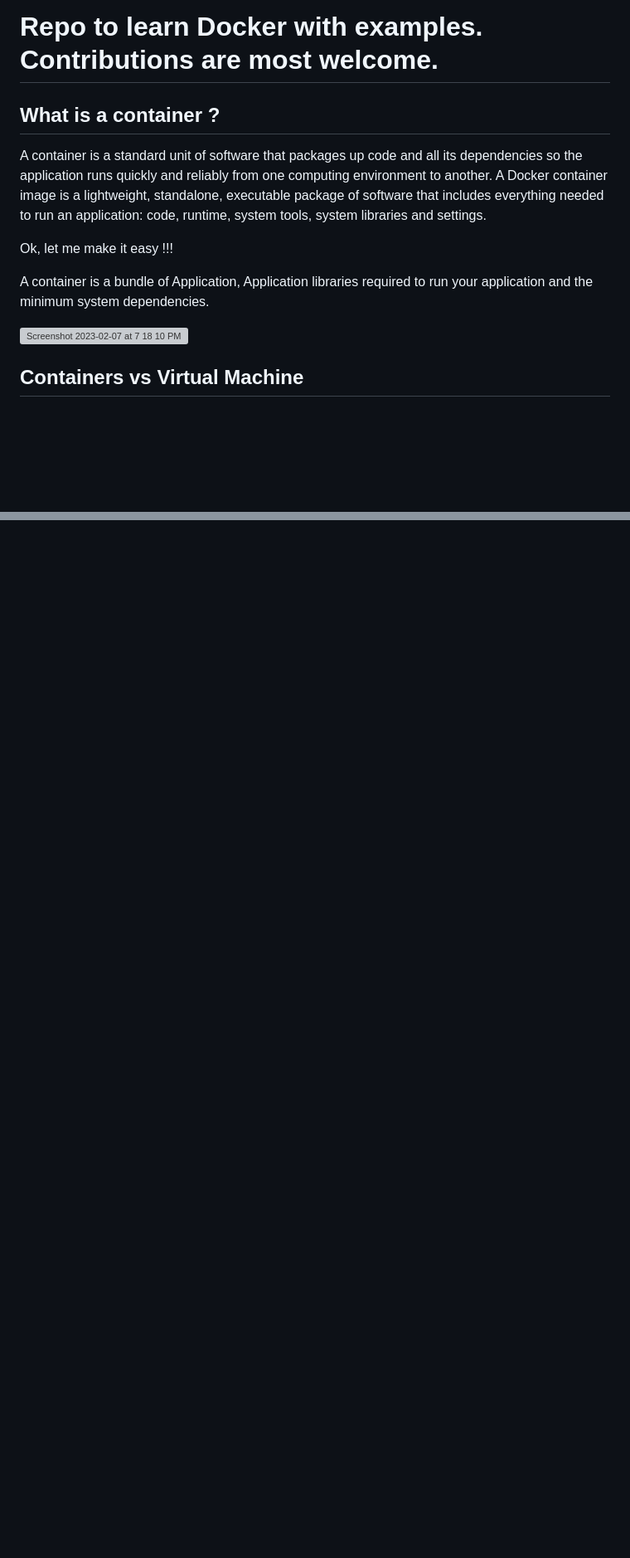
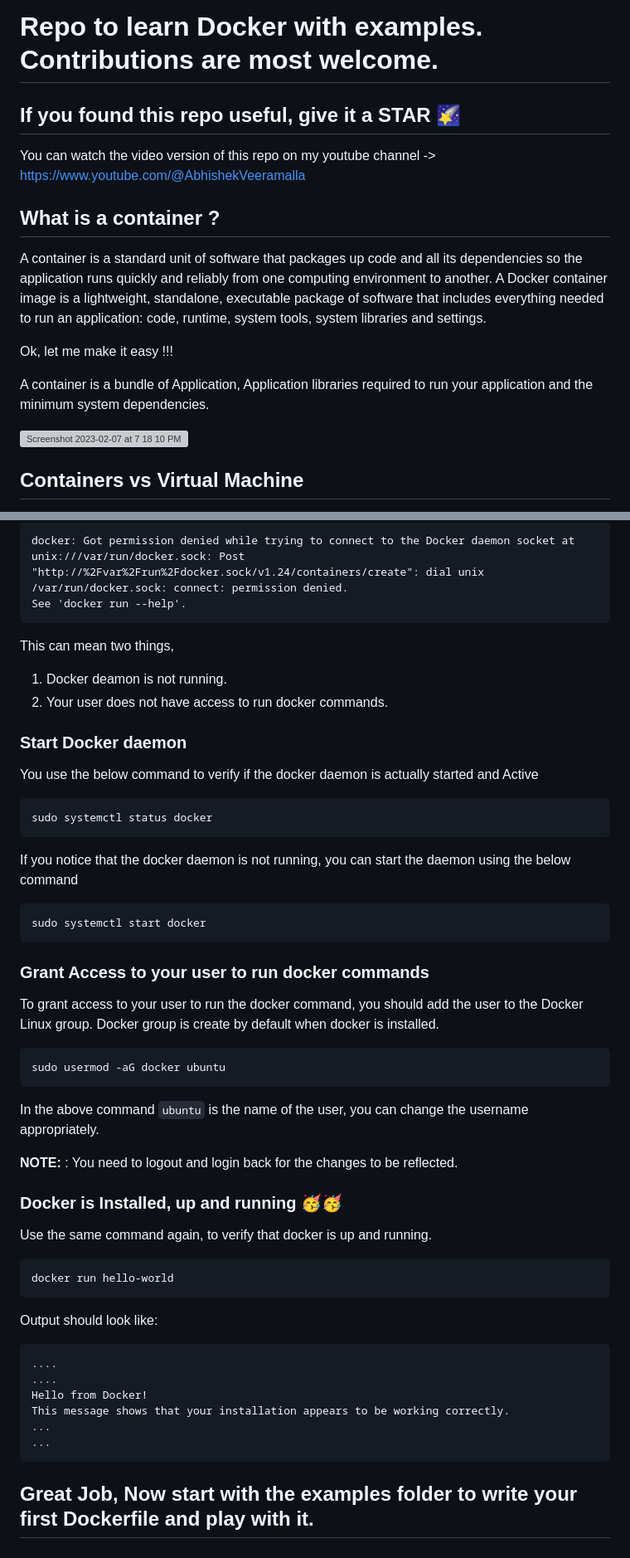
Before and after one commit to iam-veeramalla/Docker-Zero-to-Hero, a Markdown page: README.md, 2 parts joined by grey strips. Shown: that part at 83% size. Rendered like a GitHub page; blank space fills up the shorter version; grey boxes are pictures that could not be loaded.

````diff
--- a/README.md
+++ b/README.md
@@ -1,4 +1,9 @@
 # Repo to learn Docker with examples. Contributions are most welcome.
+
+## If you found this repo useful, give it a STAR 🌠
+
+You can watch the video version of this repo on my youtube channel -> https://www.youtube.com/@AbhishekVeeramalla
+
 
 ## What is a container ?
 
@@ -9,6 +14,7 @@ Ok, let me make it easy !!!
 A container is a bundle of Application, Application libraries required to run your application and the minimum system dependencies.
 
 ![Screenshot 2023-02-07 at 7 18 10 PM](https://user-images.githubusercontent.com/43399466/217262726-7cabcb5b-074d-45cc-950e-84f7119e7162.png)
+
 
 
 ## Containers vs Virtual Machine
@@ -140,0 +195,59 @@ You might create your own images or you might only use those created by others a
+```
+docker: Got permission denied while trying to connect to the Docker daemon socket at unix:///var/run/docker.sock: Post "http://%2Fvar%2Frun%2Fdocker.sock/v1.24/containers/create": dial unix /var/run/docker.sock: connect: permission denied.
+See 'docker run --help'.
+```
+
+This can mean two things,
+1. Docker deamon is not running.
+2. Your user does not have access to run docker commands.
+
+
+### Start Docker daemon
+
+You use the below command to verify if the docker daemon is actually started and Active
+
+```
+sudo systemctl status docker
+```
+
+If you notice that the docker daemon is not running, you can start the daemon using the below command
+
+```
+sudo systemctl start docker
+```
+
+
+### Grant Access to your user to run docker commands
+
+To grant access to your user to run the docker command, you should add the user to the Docker Linux group. Docker group is create by default when docker is installed.
+
+```
+sudo usermod -aG docker ubuntu
+```
+
+In the above command `ubuntu` is the name of the user, you can change the username appropriately.
+
+**NOTE:** : You need to logout and login back for the changes to be reflected.
+
+
+### Docker is Installed, up and running 🥳🥳
+
+Use the same command again, to verify that docker is up and running.
+
+```
+docker run hello-world
+```
+
+Output should look like:
+
+```
+....
+....
+Hello from Docker!
+This message shows that your installation appears to be working correctly.
+...
+...
+```
+
+
+## Great Job, Now start with the examples folder to write your first Dockerfile and play with it.
````
Also changed, not shown: other parts of README.md (+48 -0 lines).
